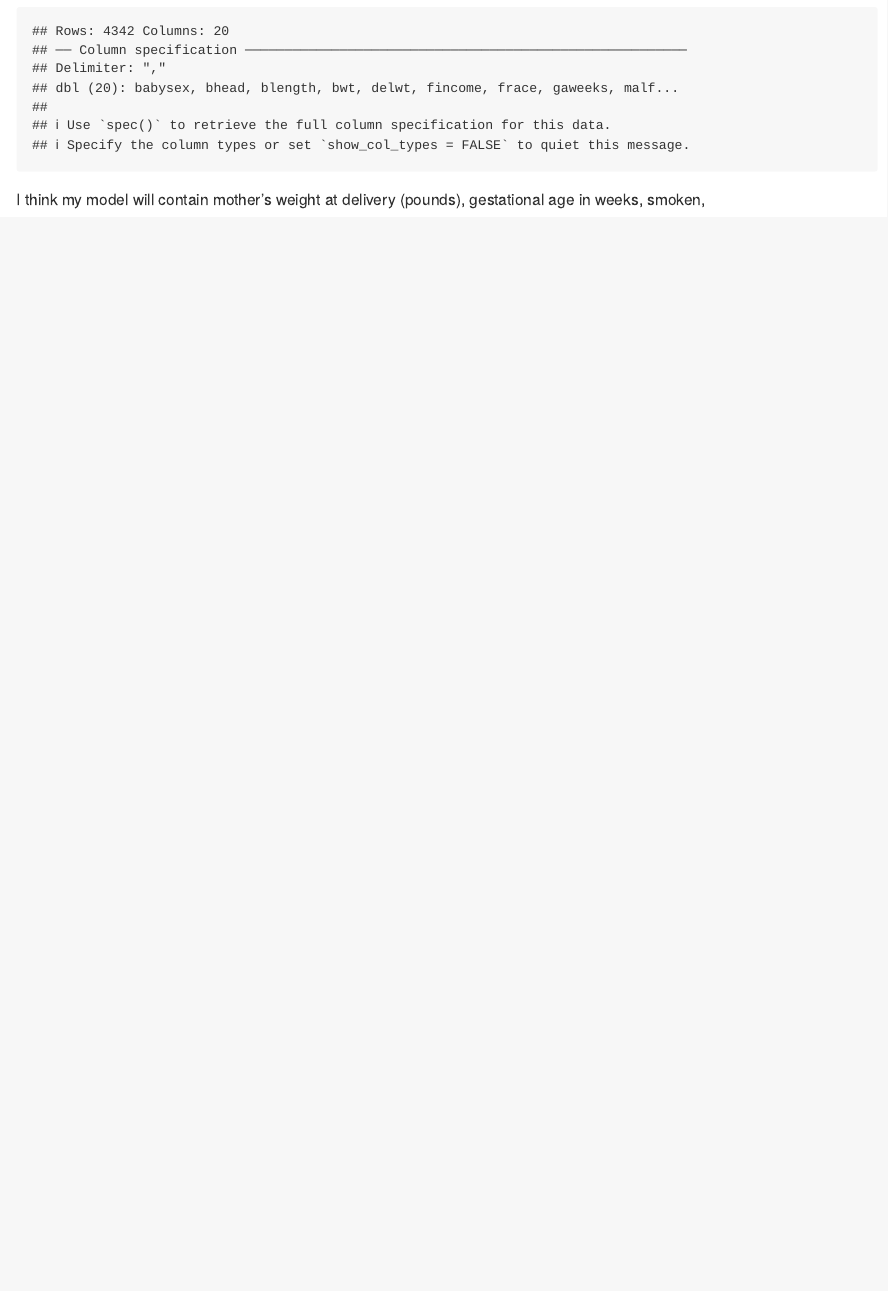
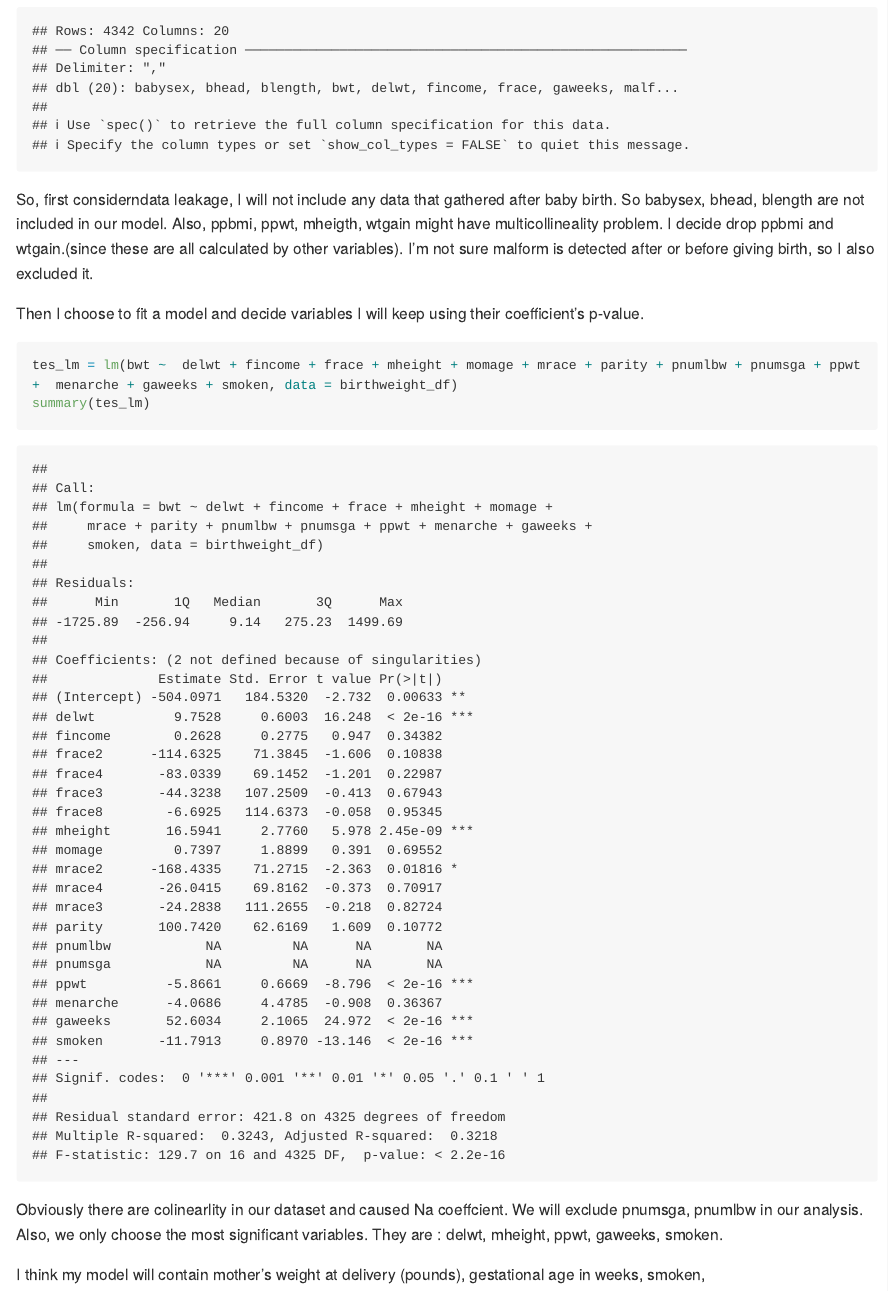
Before and after one commit to GYDTTDYX/p8105_hw6_yd2739, an R Markdown document (p8105_hw6_yd2739.Rmd): the page in a window 1100 px wide, from 5900 px down. The pictures show the output file p8105_hw6_yd2739.md that the author committed with the source, drawn offline in the style of GitHub; long lines of code are wrapped.

Commit message:
changed strategy in problem 3

````diff
--- a/p8105_hw6_yd2739.Rmd
+++ b/p8105_hw6_yd2739.Rmd
@@ -167,3 +167,13 @@ birthweight_df = read_csv("data/birthweight.csv")|>
     mrace = fct_infreq(mrace))
 ```
 
+So, first considerndata leakage, I will not include any data that gathered after baby birth. So babysex, bhead, blength are not included in our model. Also, ppbmi, ppwt, mheigth, wtgain might have multicollineality problem. I decide drop ppbmi and wtgain.(since these are all calculated by other variables). I'm not sure malform is detected after or before giving birth, so I also excluded it.
+
+Then I choose to fit a model and decide variables I will keep using their coefficient's p-value.
+
+```{r}
+tes_lm = lm(bwt ~  delwt + fincome + frace + mheight + momage + mrace + parity + pnumlbw + pnumsga + ppwt +  menarche + gaweeks + smoken, data = birthweight_df)
+summary(tes_lm)
+```
+
+Obviously there are colinearlity in our dataset and caused Na coeffcient. We will exclude pnumsga, pnumlbw in our analysis. Also, we only choose the most significant variables. They are : delwt, mheight, ppwt, gaweeks, smoken.
````
Also changed, not shown: p8105_hw6_yd2739.md, p8105_hw6_yd2739_files/figure-gfm/unnamed-chunk-11-1.png, p8105_hw6_yd2739_files/figure-gfm/unnamed-chunk-18-1.png (added), p8105_hw6_yd2739_files/figure-gfm/unnamed-chunk-9-1.png, p8105_hw6_yd2739.Rmd (7 more changed lines).
